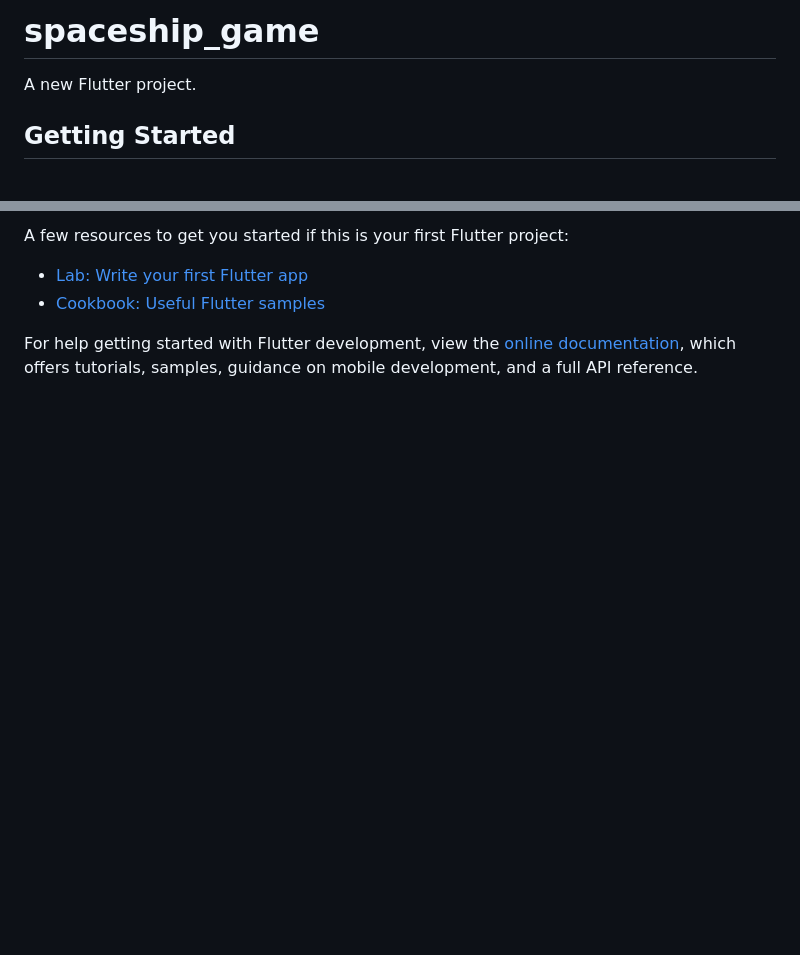
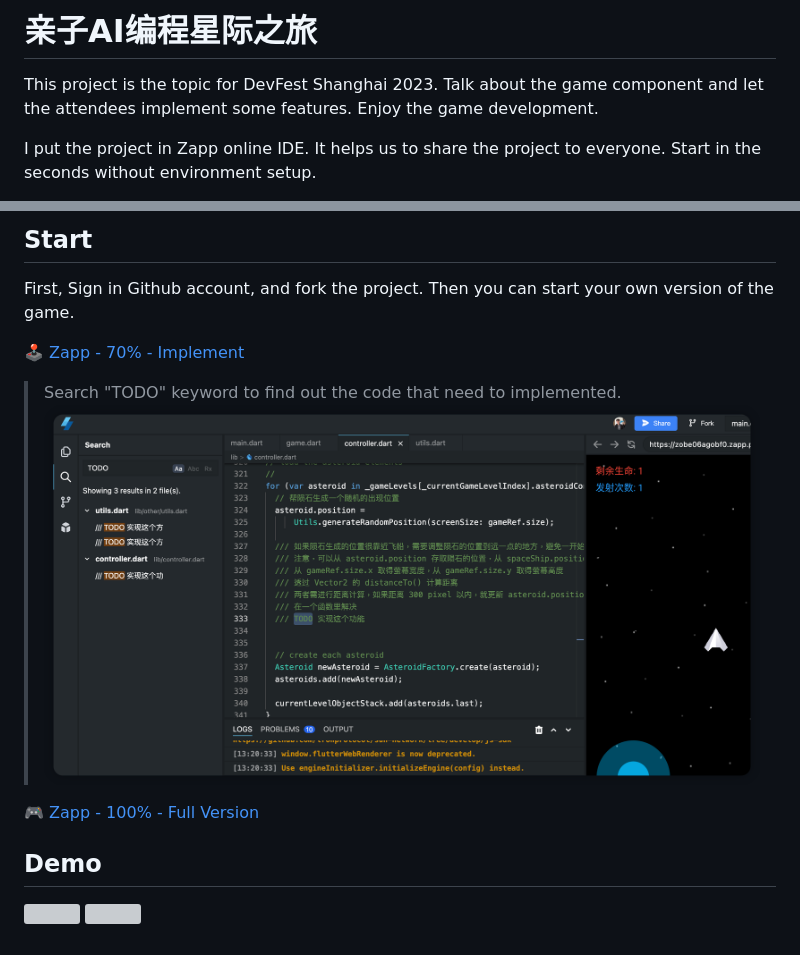
Before and after one commit to chyiiiiiiiiiiii/spaceship_game_devfest, a Markdown page: README.md, 2 parts joined by grey strips. GitHub-like rendering; pictures changed too: demo/todo.png (added); blank space fills up the shorter version; grey boxes are pictures that could not be loaded.

Commit message:
Finish README Optimize code

```diff
--- a/README.md
+++ b/README.md
@@ -1,6 +1,6 @@
-# spaceship_game
+# 亲子AI编程星际之旅
 
-A new Flutter project.
+This project is the topic for DevFest Shanghai 2023. Talk about the game component and let the attendees implement some features. Enjoy the game development.
 
-## Getting Started
+I put the project in Zapp online IDE. It helps us to share the project to everyone. Start in the seconds without environment setup.
 
@@ -8,9 +8,16 @@ This project is a starting point for a Flutter application.
 
-A few resources to get you started if this is your first Flutter project:
+## Start
 
-- [Lab: Write your first Flutter app](https://docs.flutter.dev/get-started/codelab)
-- [Cookbook: Useful Flutter samples](https://docs.flutter.dev/cookbook)
+First, Sign in Github account, and fork the project. Then you can start your own version of the game.
 
-For help getting started with Flutter development, view the
-[online documentation](https://docs.flutter.dev/), which offers tutorials,
-samples, guidance on mobile development, and a full API reference.
+[🕹️ Zapp - 70% - Implement](https://zapp.run/edit/flame-zobe06agobf0?entry=lib/main.dart&file=lib/game.dart)
+
+> Search "TODO" keyword to find out the code that need to implemented.
+> <img src="./demo/todo.png" />
+
+
+[🎮 Zapp - 100% - Full Version](https://zapp.run/edit/flame-zx5806q4x590?entry=lib%2Fmain.dartt)
+
+## Demo
+![](./demo/demo.gif)
+![](./demo/demo_2.gif)
```
Also changed, not shown: other parts of README.md (+1 -1 lines), 17 other files.
